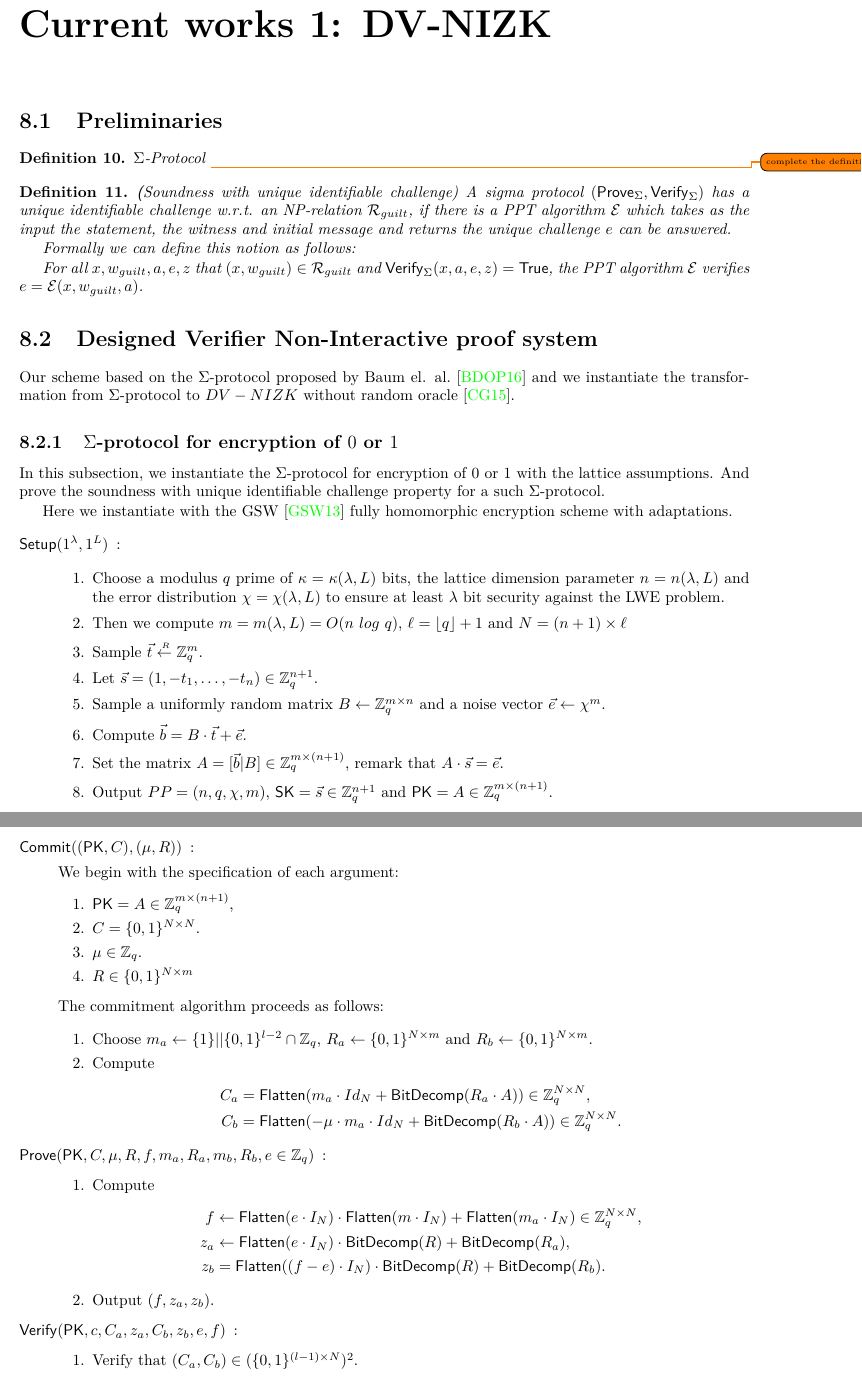
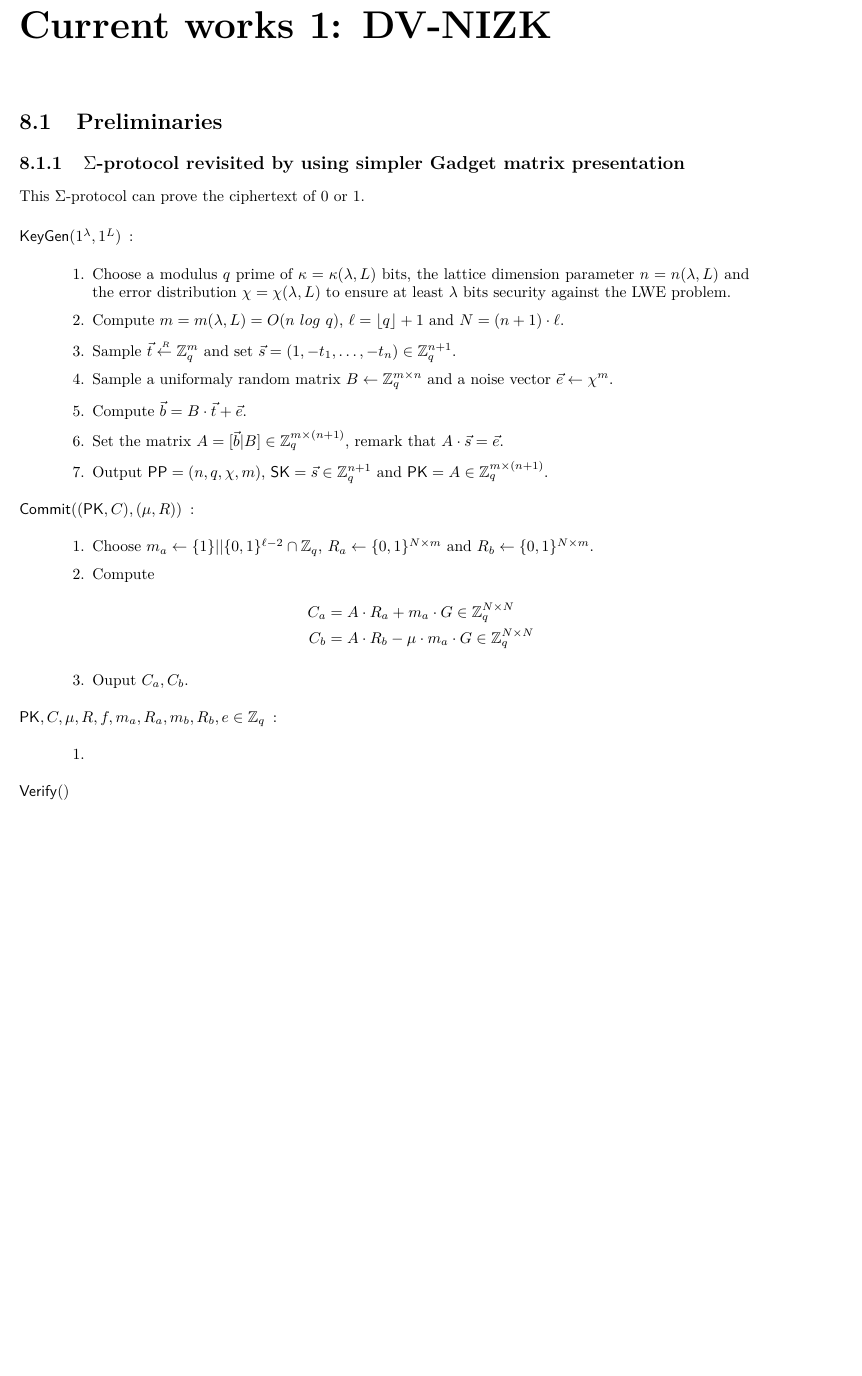
Before and after one commit to qianchen92/Survey, a LaTeX thesis (main.tex, which reads draftDVNIZK.tex, preamble.tex): two parts of pages 21 and 22 of 32 before the commit and part of page 21 of 30 after it, the two joined at a grey line, cut so that both start at the same text, the shorter picture padded with empty space. Compiled offline with pdfLaTeX.

Commit message:
add new version of Sigma protocol

```diff
--- a/draftDVNIZK.tex
+++ b/draftDVNIZK.tex
@@ -17,76 +17,169 @@
 %
 %\end{section}
 \begin{section}{Preliminaries}
-  \begin{definition}{$\Sigma$-Protocol}
-    \todo{complete the definition}
-  \end{definition}
+%  \begin{definition}{$\Sigma$-Protocol}
+%    \todo{complete the definition}
+%  \end{definition}
+%
+%
+%  \begin{definition}{\textsf(Soundness with unique identifiable challenge)}
+%    A sigma protocol $(\Prove_{\Sigma}, \Verif_{\Sigma})$ has a unique identifiable challenge \wrt an NP-relation $\mathcal{R}_{guilt}$, if there is a PPT algorithm $\mathcal{E}$ which takes as the input the statement, the witness and initial message and returns the unique challenge $e$ can be answered.
+%
+%    Formally we can define this notion as follows:
+%
+%    For all $x, w_{guilt}, a, e, z$ that $(x, w_{guilt}) \in \mathcal{R}_{guilt}$ and $\Verif_{\Sigma}(x, a, e, z) = \True$, the PPT algorithm $\mathcal{E}$ verifies $e = \mathcal{E}(x, w_{guilt}, a)$.
+%
+%  \end{definition}
+%\end{section}
+%
+%\begin{section}{Designed Verifier Non-Interactive proof system}
+%
+%  Our scheme based on the $\Sigma$-protocol proposed by Baum~\etal~\cite{DBLP:journals/iacr/BaumDOP16} and we instantiate the transformation from $\Sigma$-protocol to $DV-NIZK$ without random oracle~\cite{DBLP:conf/pkc/ChaidosG15}.
+%
+%  \begin{subsection}{$\Sigma$-protocol for encryption of $0$ or $1$}
+%    In this subsection, we instantiate the $\Sigma$-protocol for encryption of $0$ or $1$ with the lattice assumptions.
+%    And prove the soundness with unique identifiable challenge property for a such $\Sigma$-protocol.
+%
+%    Here we instantiate with the GSW~\cite{DBLP:conf/crypto/GentrySW13} fully homomorphic encryption scheme with adaptations.
+%    \begin{description}
+%
+%      \item[$\Setup(1^\lambda, 1^L)$]:
+%        \begin{enumerate}
+%        \item Choose a modulus $q$ prime of $\kappa = \kappa(\lambda, L)$ bits, the lattice dimension parameter $n = n (\lambda, L)$ and the error distribution $\chi = \chi(\lambda, L)$ to ensure at least $\lambda$ bit security against the LWE problem.
+%        \item Then we compute $m = m (\lambda, L) = O (n~log~q)$, $\ell = \floor{q} + 1$ and $N = (n+1) \times \ell$
+%        \item Sample $\vec{t} \sample \mathbb{Z}_q^m$.
+%        \item Let $\vec{s} = (1, -t_1, \dots, -t_n) \in \mathbb{Z}_q^{n+1}$.
+%        \item Sample a uniformly random matrix $B  \gets \mathbb{Z}_q^{m\times n}$ and a noise vector $\vec{e} \gets \chi^{m}$.
+%        \item Compute $\vec{b} = B \cdot \vec{t} + \vec{e}$.
+%        \item Set the matrix $A = [\vec{b} | B ] \in \mathbb{Z}_q^{m \times (n+1)}$, remark that $A \cdot \vec{s} = \vec{e}$.
+%        \item Output $PP = (n, q, \chi, m)$, $\SK = \vec{s} \in \mathbb{Z}_q^{n+1}$ and $\PK = A \in \mathbb{Z}_q^{m \times (n+1)}$.
+%        \end{enumerate}
+%      \item[$\Com((\PK, C), (\mu, R))$]:
+%
+%        We begin with the specification of each argument:
+%        \begin{enumerate}
+%        \item $\PK = A \in\mathbb{Z}_q^{m \times (n+1)}$,
+%        \item $C = \{0,1\}^{N \times N}$.
+%        \item $\mu \in \mathbb{Z}_q$.
+%        \item $R \in \{0,1\}^{N \times m}$
+%        \end{enumerate}
+%
+%        The commitment algorithm proceeds as follows:
+%
+%        \begin{enumerate}
+%        \item Choose $m_a \gets \{1\}||\{0,1\}^{l-2} \cap \mathbb{Z}_q$, $R_a \gets \{0,1\}^{N \times m}$ and $R_b \gets \{0,1\}^{N \times m}$.
+%        \item Compute
+%          \begin{align*}
+%            C_a  &= \Flatten(m_a \cdot Id_{N} + \BitDecomp(R_a \cdot A)) \in \mathbb{Z}_q^{N \times N}, \\
+%            C_b  &= \Flatten(-\mu \cdot m_a \cdot Id_{N} + \BitDecomp(R_b \cdot A)) \in \mathbb{Z}_q^{N \times N}.
+%          \end{align*}
+%        \end{enumerate}
+%
+%     \item[$\Prove(\PK, C, \mu, R, f, m_a, R_a, m_b, R_b, e \in \mathbb{Z}_q)$]:
+%        \begin{enumerate}
+%        \item Compute
+%          \begin{align*}
+%            f &\gets \Flatten(e \cdot I_N) \cdot  \Flatten(m \cdot I_N) + \Flatten(m_a \cdot I_N) \in \mathbb{Z}_q^{N \times N},\\
+%            z_a &\gets \Flatten(e \cdot I_N)\cdot \BitDecomp(R) + \BitDecomp(R_a),\\
+%            z_b &= \Flatten((f-e)\cdot I_N) \cdot \BitDecomp(R) + \BitDecomp(R_b).
+%          \end{align*}
+%        \item Output $(f, z_a, z_b)$.
+%        \end{enumerate}
+%
+%      \item[$\Verif(\PK, c, C_a, z_a, C_b, z_b, e, f)$]:
+%        \begin{enumerate}
+%        \item Verify that $(C_a, C_b) \in (\{0,1\}^{(l-1) \times N})^2$.
+%        \item Verify that $f \in \mathbb{Z}_q$.
+%        \item Verify that $(z_a, z_b) \in  (\{0,1\}^{(l-1) \times m)})$.
+%        \item Verify that
+%          \begin{align*}
+%            {\mathsf{MultConst}}(C, e) &= FHE.\Enc(f; z_a) & {\mathsf{MultConst}}(C, f-e) + C_b &= FHE.\Enc(0; z_b)
+%          \end{align*}
+%
+%          These two equations can be written in the following forms.
+%
+%          \begin{align*}
+%            \Flatten(f \cdot I_N) &= \Flatten(\Flatten(e \cdot I_N) \cdot \Flatten(\mu \cdot I_N) \\
+%                                  &+ \Flatten(m_a \cdot I_N))\\
+%            0 &= \Flatten(\Flatten((f-e) \cdot I_N) + \Flatten(m_b \cdot I_N))
+%          \end{align*}
+%        \end{enumerate}
+%
+%
+%
+%
+%        \begin{lemma}
+%          The previous described $\Sigma$-protocol is sound with unique identifiable challenge for the $\mathcal{R}_{guilt} = \{(x = (\PK, c),w_{guilt} = (m, R)) | c \in \mathcal{C}~and~\Dec(\SK, c) \not \in \{ 0, 1 \}~and~{\mathsf{VerifyKey}(1^{\lambda}, \PK, SK)} = \True\}$.
+%        \end{lemma}
+%
+%        \begin{proof}
+%          As the adversary has responded correctly for the challenge $e$ which means the proof $\pi = (f, z_a, z_b)$ verifies that
+%          \begin{align*}
+%            \Flatten(f \cdot I_N) &= \Flatten(\Flatten(e \cdot I_N) \cdot \Flatten(m \cdot I_N) \\
+%                                  &+ \Flatten(m_a \cdot I_N))\\
+%            0 &= \Flatten(\Flatten((f-e) \cdot I_N)\cdot \Flatten(m \cdot I_N) + \Flatten(m_b))
+%          \end{align*}
+%
+%          By substitute $f$ in th second equation, we have the following equality:
+%
+%          \begin{equation}
+%            \begin{split}
+%              0 =& \Flatten(\Flatten(e \cdot I_N) \cdot \Flatten(m \cdot I_N) \cdot \Flatten(m \cdot I_N) \\
+%              &- \Flatten(m_a \cdot I_N) \cdot \Flatten(m \cdot I_N) \\
+%              &- \Flatten(e \cdot I_N)\cdot \Flatten(m \cdot I_N) \\
+%              &+ \Flatten(m_b \cdot I_N))\\
+%            \end{split}
+%          \end{equation}
+%
+%          Using the lemma~\ref{rm-flatten}. We can multiply the both sides by the vector $(1, 2, \dots, 2^{N-1})^T$. We obtain the following equation.
+%          \begin{align*}
+%            (e\cdot m^2 - m_a \cdot m - e \cdot m + m_b) \cdot \left( \begin{smallmatrix} 1\\ 2\\ \vdots \\ 2^{N-1} \end{smallmatrix}\right) &= \left( \begin{smallmatrix} 0\\ 0\\ \vdots \\ 0 \end{smallmatrix}\right)~mod~q\\
+%            e \cdot m^2 - m_a \cdot m - e \cdot m + m_b &= 0 mod q
+%          \end{align*}
+%
+%
+%          As we have $m \not \in \{0,1\}$ and $m \in \mathbb{Z}_q^*$, thus $e$ is uniquely defined by $\frac{m_a \cdot m + m_b}{(m -1 ) \cdot m}$.
+%        \end{proof}
+%
+%
+%    \end{description}
+%
+%
+%  \end{subsection}
+
+  \begin{subsection}{$\Sigma$-protocol revisited by using simpler Gadget matrix presentation}
+
+    This $\Sigma$-protocol can prove the ciphertext of $0$ or $1$.
+
+    \begin{description}
+    \item[$\KeyGen(1^\lambda, 1^L)$]:
+      \begin{enumerate}
+      \item Choose a modulus $q$ prime of $\kappa = \kappa(\lambda, L)$ bits, the lattice dimension parameter $n = n(\lambda, L)$ and the error distribution $\chi = \chi(\lambda, L)$ to ensure at least $\lambda$ bits security against the LWE problem.
+      \item Compute $m = m(\lambda, L) = O(n~log~q)$, $\ell = \floor{q}+1$ and $N = (n+1) \cdot \ell$.
+      \item Sample $\vec{t} \sample \mathbb{Z}_q^m$ and set $\vec{s} = (1, -t_1, \dots, -t_n) \in \mathbb{Z}_q^{n+1}$.
+      \item Sample a uniformaly random matrix $B \gets \mathbb{Z}_q^{m \times n}$ and a noise vector $\vec{e} \gets \chi^m$.
+      \item Compute $\vec{b} = B \cdot \vec{t} + \vec{e}$.
+      \item Set the matrix $A = [\vec{b}|B] \in \mathbb{Z}_q^{m \times (n+1)}$, remark that $A \cdot \vec{s} = \vec{e}$.
+      \item Output $\PPP = (n, q, \chi, m)$, $\SK = \vec{s} \in \mathbb{Z}_q^{n+1}$ and $\PK = A \in \mathbb{Z}_q^{m \times (n+1)}$.
+      \end{enumerate}
+    \item[$\Com((\PK, C), (\mu, R))$]:
+      \begin{enumerate}
+      \item Choose $m_a \gets \{1\}||\{0,1\}^{\ell-2} \cap \mathbb{Z}_q$, $R_a \gets \{0,1\}^{N \times m}$ and $R_b \gets \{0,1\}^{N \times m}$.
+      \item Compute
+        \begin{align*}
+          C_a &= A\cdot R_a + m_a \cdot G \in \mathbb{Z}_q^{N \times N}\\
+          C_b &= A\cdot R_b - \mu \cdot m_a \cdot G \in \mathbb{Z}_q^{N \times N}
+        \end{align*}
+      \item Ouput $C_a, C_b$.
+      \end{enumerate}
+
+    \item[$\PK, C, \mu, R, f, m_a, R_a, m_b, R_b, e \in \mathbb{Z}_q$]:
+      \begin{enumerate}
+      \item
+      \end{enumerate}
+
+    \item[$\Verif()$]
+    \end{description}
+  \end{subsection}
 
 
-  \begin{definition}{\textsf(Soundness with unique identifiable challenge)}
-    A sigma protocol $(\Prove_{\Sigma}, \Verif_{\Sigma})$ has a unique identifiable challenge \wrt an NP-relation $\mathcal{R}_{guilt}$, if there is a PPT algorithm $\mathcal{E}$ which takes as the input the statement, the witness and initial message and returns the unique challenge $e$ can be answered.
-
-    Formally we can define this notion as follows:
-
-    For all $x, w_{guilt}, a, e, z$ that $(x, w_{guilt}) \in \mathcal{R}_{guilt}$ and $\Verif_{\Sigma}(x, a, e, z) = \True$, the PPT algorithm $\mathcal{E}$ verifies $e = \mathcal{E}(x, w_{guilt}, a)$.
-
-  \end{definition}
-\end{section}
-
-\begin{section}{Designed Verifier Non-Interactive proof system}
-
-  Our scheme based on the $\Sigma$-protocol proposed by Baum~\etal~\cite{DBLP:journals/iacr/BaumDOP16} and we instantiate the transformation from $\Sigma$-protocol to $DV-NIZK$ without random oracle~\cite{DBLP:conf/pkc/ChaidosG15}.
-
-  \begin{subsection}{$\Sigma$-protocol for encryption of $0$ or $1$}
-    In this subsection, we instantiate the $\Sigma$-protocol for encryption of $0$ or $1$ with the lattice assumptions.
-    And prove the soundness with unique identifiable challenge property for a such $\Sigma$-protocol.
-
-    Here we instantiate with the GSW~\cite{DBLP:conf/crypto/GentrySW13} fully homomorphic encryption scheme with adaptations.
-    \begin{description}
-
-      \item[$\Setup(1^\lambda, 1^L)$]:
-        \begin{enumerate}
-        \item Choose a modulus $q$ prime of $\kappa = \kappa(\lambda, L)$ bits, the lattice dimension parameter $n = n (\lambda, L)$ and the error distribution $\chi = \chi(\lambda, L)$ to ensure at least $\lambda$ bit security against the LWE problem.
-        \item Then we compute $m = m (\lambda, L) = O (n~log~q)$, $\ell = \floor{q} + 1$ and $N = (n+1) \times \ell$
-        \item Sample $\vec{t} \sample \mathbb{Z}_q^m$.
-        \item Let $\vec{s} = (1, -t_1, \dots, -t_n) \in \mathbb{Z}_q^{n+1}$.
-        \item Sample a uniformly random matrix $B  \gets \mathbb{Z}_q^{m\times n}$ and a noise vector $\vec{e} \gets \chi^{m}$.
-        \item Compute $\vec{b} = B \cdot \vec{t} + \vec{e}$.
-        \item Set the matrix $A = [\vec{b} | B ] \in \mathbb{Z}_q^{m \times (n+1)}$, remark that $A \cdot \vec{s} = \vec{e}$.
-        \item Output $PP = (n, q, \chi, m)$, $\SK = \vec{s} \in \mathbb{Z}_q^{n+1}$ and $\PK = A \in \mathbb{Z}_q^{m \times (n+1)}$.
-        \end{enumerate}
-      \item[$\Com((\PK, C), (\mu, R))$]:
-
-        We begin with the specification of each argument:
-        \begin{enumerate}
-        \item $\PK = A \in\mathbb{Z}_q^{m \times (n+1)}$,
-        \item $C = \{0,1\}^{N \times N}$.
-        \item $\mu \in \mathbb{Z}_q$.
-        \item $R \in \{0,1\}^{N \times m}$
-        \end{enumerate}
-
-        The commitment algorithm proceeds as follows:
-
-        \begin{enumerate}
-        \item Choose $m_a \gets \{1\}||\{0,1\}^{l-2} \cap \mathbb{Z}_q$, $R_a \gets \{0,1\}^{N \times m}$ and $R_b \gets \{0,1\}^{N \times m}$.
-        \item Compute
-          \begin{align*}
-            C_a  &= \Flatten(m_a \cdot Id_{N} + \BitDecomp(R_a \cdot A)) \in \mathbb{Z}_q^{N \times N}, \\
-            C_b  &= \Flatten(-\mu \cdot m_a \cdot Id_{N} + \BitDecomp(R_b \cdot A)) \in \mathbb{Z}_q^{N \times N}.
-          \end{align*}
-        \end{enumerate}
-
-     \item[$\Prove(\PK, C, \mu, R, f, m_a, R_a, m_b, R_b, e \in \mathbb{Z}_q)$]:
-        \begin{enumerate}
-        \item Compute
-          \begin{align*}
-            f &\gets \Flatten(e \cdot I_N) \cdot  \Flatten(m \cdot I_N) + \Flatten(m_a \cdot I_N) \in \mathbb{Z}_q^{N \times N},\\
-            z_a &\gets \Flatten(e \cdot I_N)\cdot \BitDecomp(R) + \BitDecomp(R_a),\\
-            z_b &= \Flatten((f-e)\cdot I_N) \cdot \BitDecomp(R) + \BitDecomp(R_b).
-          \end{align*}
-        \item Output $(f, z_a, z_b)$.
-        \end{enumerate}
-
-      \item[$\Verif(\PK, c, C_a, z_a, C_b, z_b, e, f)$]:
-        \begin{enumerate}
-        \item Verify that $(C_a, C_b) \in (\{0,1\}^{(l-1) \times N})^2$.
-        \item Verify that $f \in \mathbb{Z}_q$.
@@ -132 +185,0 @@
-          \end{equation}
--- a/preamble.tex
+++ b/preamble.tex
@@ -89,6 +89,7 @@
 \newcommand{\Dec}{{\mathsf{Decrypt}}}
 \newcommand{\MPDec}{{\mathsf{MPDecrypt}}}
 \newcommand{\Rerand}{{\mathsf{ReRand}}}
+\newcommand{\Eval}{{\mathsf{Eval}}}
 \newcommand{\Sig}{{\mathsf{Sign}}}
 \newcommand{\Verif}{{\mathsf{Verify}}}
 \newcommand{\Prove}{{\mathsf{Prove}}}
```
Also changed, not shown: draftDVNIZK.tex (55 more changed lines).
